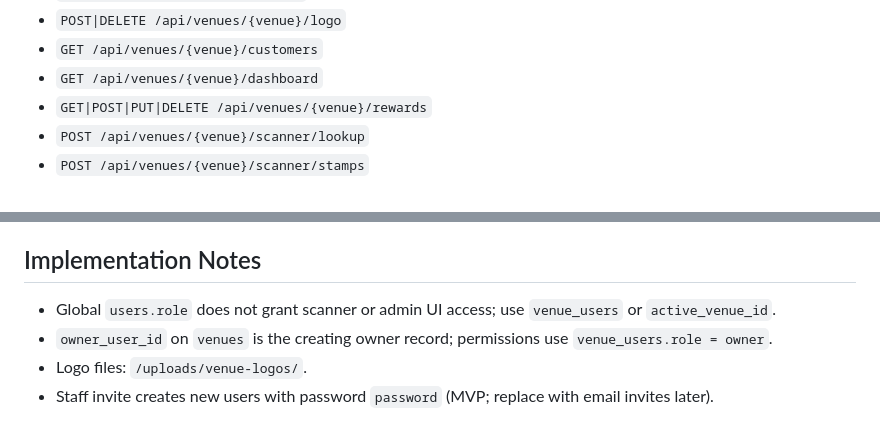
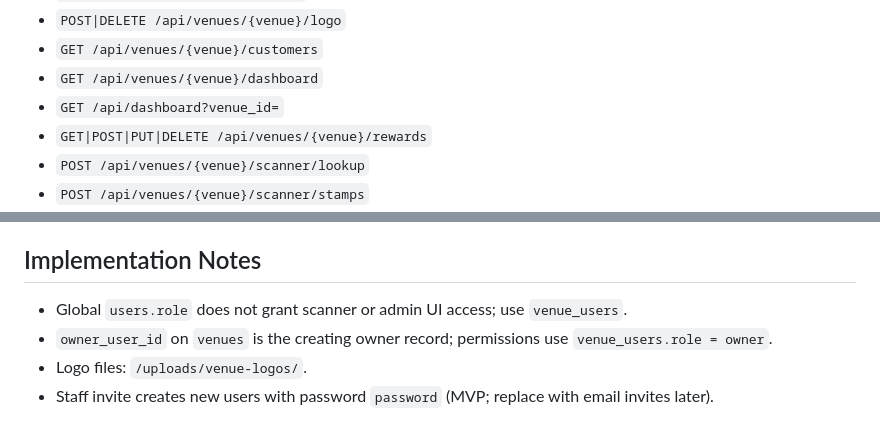
Before and after one commit to flotory/web, a Markdown page: docs/ARCHITECTURE.md, 2 parts joined by grey strips. Drawn GitHub-style.

```diff
--- a/docs/ARCHITECTURE.md
+++ b/docs/ARCHITECTURE.md
@@ -208,6 +211,7 @@ Venues:
 - `POST|DELETE /api/venues/{venue}/logo`
 - `GET /api/venues/{venue}/customers`
 - `GET /api/venues/{venue}/dashboard`
+- `GET /api/dashboard?venue_id=`
 - `GET|POST|PUT|DELETE /api/venues/{venue}/rewards`
 - `POST /api/venues/{venue}/scanner/lookup`
 - `POST /api/venues/{venue}/scanner/stamps`
@@ -248,7 +252,7 @@ The `app` container broadcasts to Reverb via `host.docker.internal:8080` when Do
 
 ## Implementation Notes
 
-- Global `users.role` does not grant scanner or admin UI access; use `venue_users` or `active_venue_id`.
+- Global `users.role` does not grant scanner or admin UI access; use `venue_users`.
 - `owner_user_id` on `venues` is the creating owner record; permissions use `venue_users.role = owner`.
 - Logo files: `/uploads/venue-logos/`.
 - Staff invite creates new users with password `password` (MVP; replace with email invites later).
```
Also changed, not shown: other parts of docs/ARCHITECTURE.md (+18 -15 lines), 1 other file.
